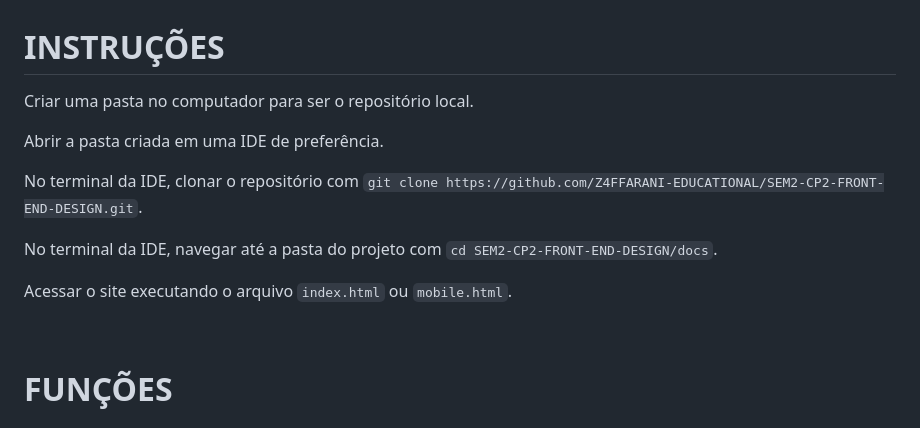
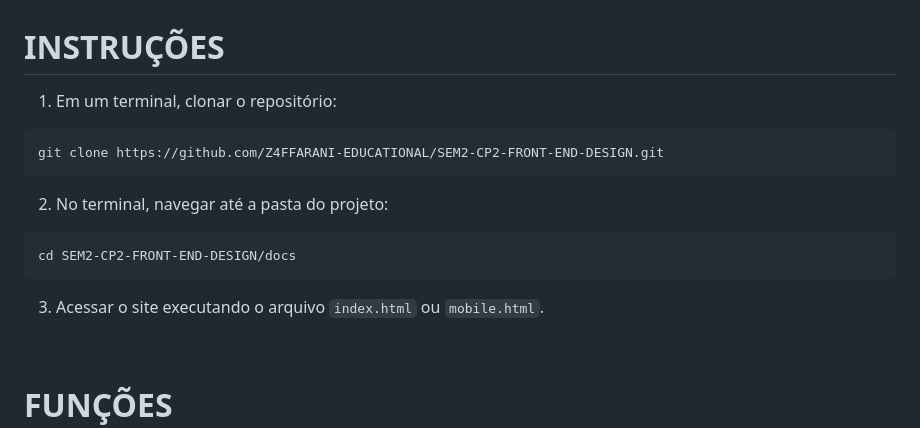
Before and after one commit to Z4FFARANI-EDUCATIONAL/SEM2-CP2-FRONT-END-DESIGN, a Markdown page: README.md, the part around the change. GitHub-like rendering.

Commit message:
just and only README.md

````diff
--- a/README.md
+++ b/README.md
@@ -25,15 +25,17 @@ Foram criados dois arquivos para o site:
 <br>
 
 # INSTRUÇÕES
-Criar uma pasta no computador para ser o repositório local.
+1. Em um terminal, clonar o repositório:
+```bash
+git clone https://github.com/Z4FFARANI-EDUCATIONAL/SEM2-CP2-FRONT-END-DESIGN.git
+```
 
-Abrir a pasta criada em uma IDE de preferência.
+2. No terminal, navegar até a pasta do projeto:
+```bash
+cd SEM2-CP2-FRONT-END-DESIGN/docs
+```
 
-No terminal da IDE, clonar o repositório com `git clone https://github.com/Z4FFARANI-EDUCATIONAL/SEM2-CP2-FRONT-END-DESIGN.git`.
-
-No terminal da IDE, navegar até a pasta do projeto com `cd SEM2-CP2-FRONT-END-DESIGN/docs`.
-
-Acessar o site executando o arquivo `index.html` ou `mobile.html`.
+3. Acessar o site executando o arquivo `index.html` ou `mobile.html`.
 
 <br>
 
````
